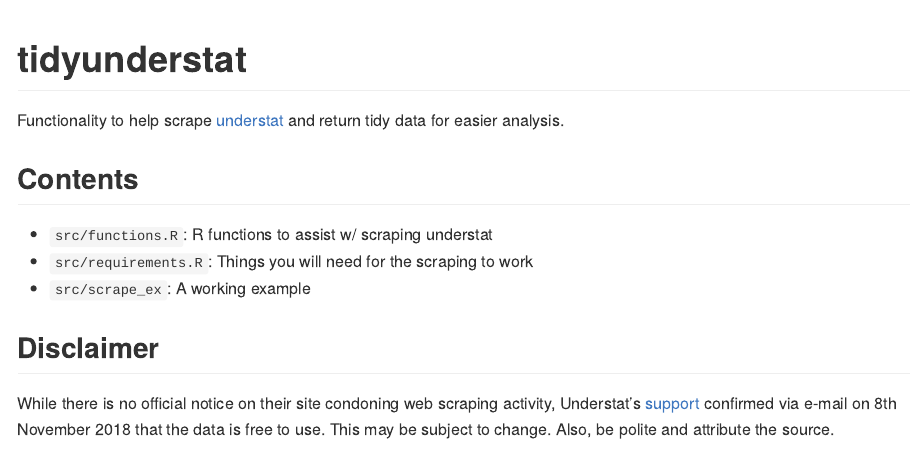
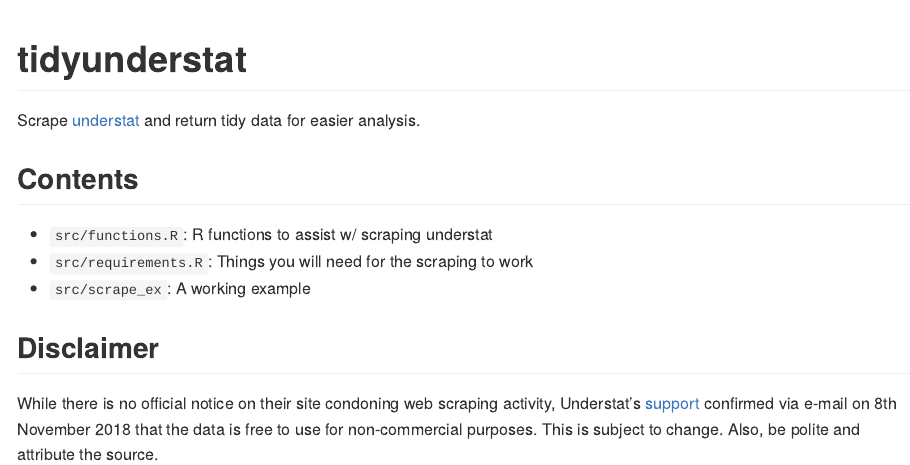
Before and after one commit to ewenme/understatr, an R Markdown document (README.Rmd): the page in a window 1100 px wide, from its top. The pictures show the output file README.md that the author committed with the source, drawn offline in the style of GitHub.

Commit message:
readme tweaks

````diff
--- a/README.Rmd
+++ b/README.Rmd
@@ -7,7 +7,7 @@
 knitr::opts_chunk$set(echo = TRUE)
 ```
 
-Functionality to help scrape [understat](https://understat.com/) and return tidy data for easier analysis.
+Scrape [understat](https://understat.com/) and return tidy data for easier analysis.
 
 ## Contents
 
@@ -17,4 +17,4 @@
 
 ## Disclaimer
 
-While there is no official notice on their site condoning web scraping activity, Understat's [support](support@understat.com) confirmed via e-mail on 8th November 2018 that the data is free to use. This may be subject to change. Also, be polite and attribute the source.
+While there is no official notice on their site condoning web scraping activity, Understat's [support](support@understat.com) confirmed via e-mail on 8th November 2018 that the data is free to use for non-commercial purposes. This is subject to change. Also, be polite and attribute the source.
````
Also changed, not shown: README.md.
